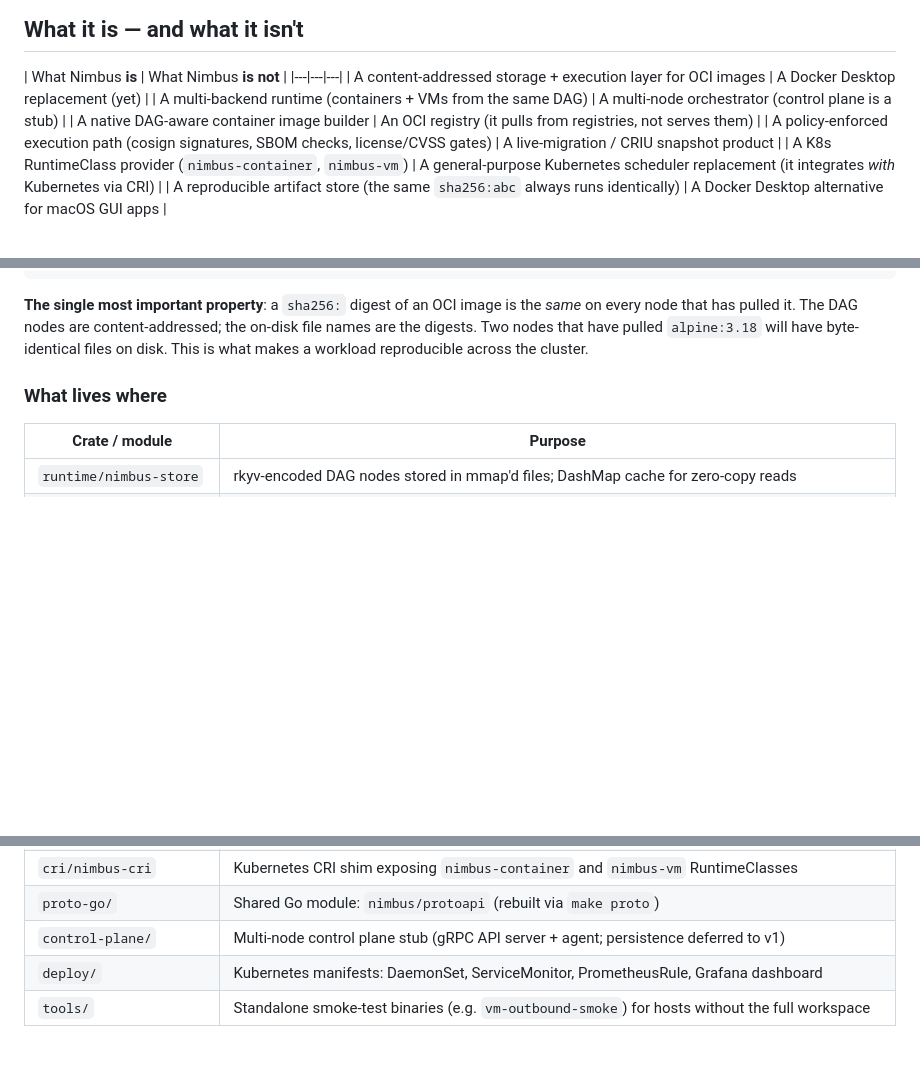
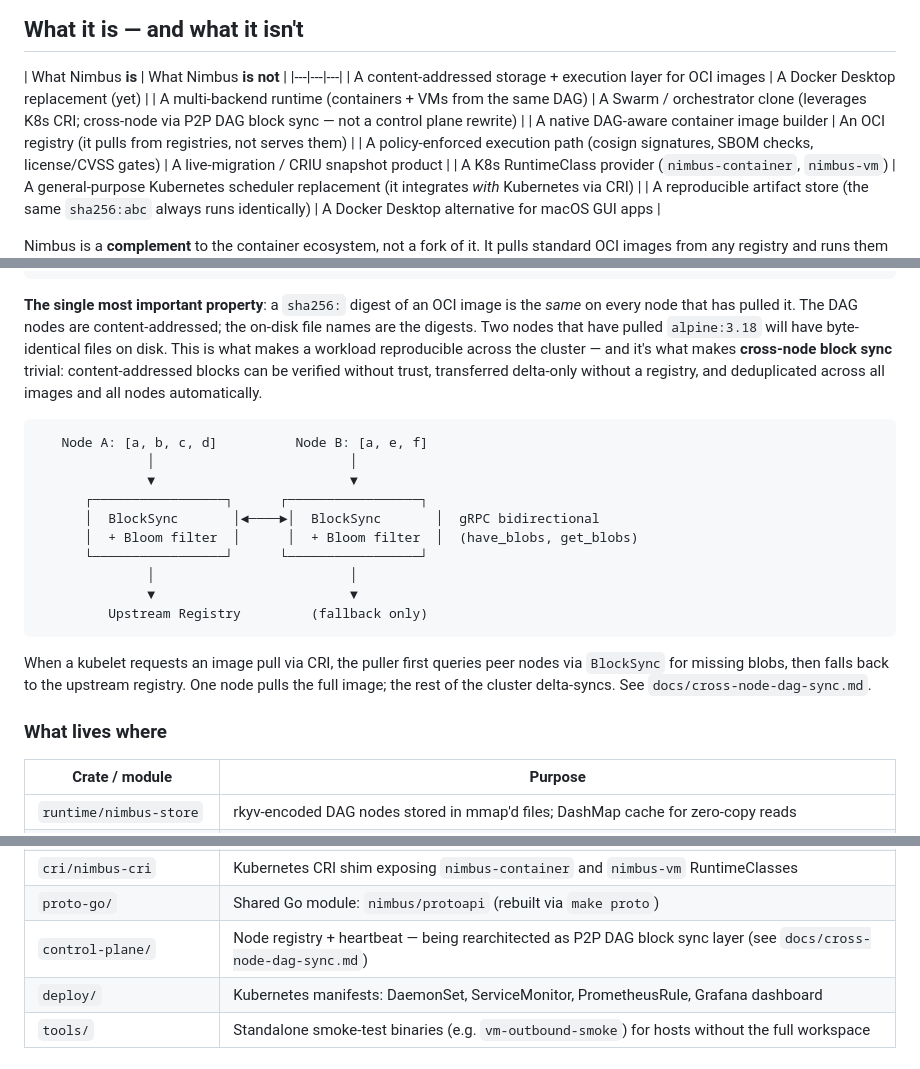
Before and after one commit to pullrun/pullrun, a Markdown page: README.md, 3 parts joined by grey strips. Drawn GitHub-style; blank space fills up the shorter version.

````diff
--- a/README.md
+++ b/README.md
@@ -14,7 +14,7 @@ backend.
 | What Nimbus **is** | What Nimbus **is not** |
 |---|---|---|
 | A content-addressed storage + execution layer for OCI images | A Docker Desktop replacement (yet) |
-| A multi-backend runtime (containers + VMs from the same DAG) | A multi-node orchestrator (control plane is a stub) |
+| A multi-backend runtime (containers + VMs from the same DAG) | A Swarm / orchestrator clone (leverages K8s CRI; cross-node via P2P DAG block sync — not a control plane rewrite) |
 | A native DAG-aware container image builder | An OCI registry (it pulls from registries, not serves them) |
 | A policy-enforced execution path (cosign signatures, SBOM checks, license/CVSS gates) | A live-migration / CRIU snapshot product |
 | A K8s RuntimeClass provider (`nimbus-container`, `nimbus-vm`) | A general-purpose Kubernetes scheduler replacement (it integrates *with* Kubernetes via CRI) |
@@ -110,7 +110,28 @@ image is the *same* on every node that has pulled it. The DAG nodes
 are content-addressed; the on-disk file names are the digests. Two
 nodes that have pulled `alpine:3.18` will have byte-identical files
 on disk. This is what makes a workload reproducible across the
-cluster.
+cluster — and it's what makes **cross-node block sync** trivial:
+content-addressed blocks can be verified without trust, transferred
+delta-only without a registry, and deduplicated across all images
+and all nodes automatically.
+
+```
+   Node A: [a, b, c, d]          Node B: [a, e, f]
+              │                         │
+              ▼                         ▼
+      ┌─────────────────┐      ┌─────────────────┐
+      │  BlockSync       │◄────►│  BlockSync       │  gRPC bidirectional
+      │  + Bloom filter  │      │  + Bloom filter  │  (have_blobs, get_blobs)
+      └─────────────────┘      └─────────────────┘
+              │                         │
+              ▼                         ▼
+         Upstream Registry         (fallback only)
+```
+
+When a kubelet requests an image pull via CRI, the puller first
+queries peer nodes via `BlockSync` for missing blobs, then falls
+back to the upstream registry. One node pulls the full image; the
+rest of the cluster delta-syncs. See `docs/cross-node-dag-sync.md`.
 
 ### What lives where
 
@@ -126,7 +147,7 @@ cluster.
 | `cli/nimbusctl` | Go CLI; thin wrapper over the gRPC API |
 | `cri/nimbus-cri` | Kubernetes CRI shim exposing `nimbus-container` and `nimbus-vm` RuntimeClasses |
 | `proto-go/` | Shared Go module: `nimbus/protoapi` (rebuilt via `make proto`) |
-| `control-plane/` | Multi-node control plane stub (gRPC API server + agent; persistence deferred to v1) |
+| `control-plane/` | Node registry + heartbeat — being rearchitected as P2P DAG block sync layer (see `docs/cross-node-dag-sync.md`) |
 | `deploy/` | Kubernetes manifests: DaemonSet, ServiceMonitor, PrometheusRule, Grafana dashboard |
 | `tools/` | Standalone smoke-test binaries (e.g. `vm-outbound-smoke`) for hosts without the full workspace |
 
````
Also changed, not shown: PROGRESS.md (+17 -5 lines), docs/cross-node-dag-sync.md (added, +271 -0 lines).
